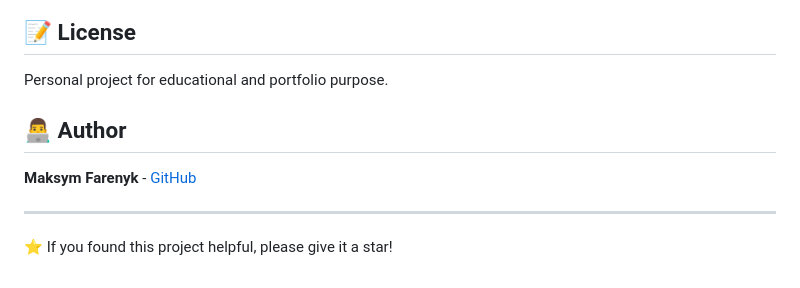
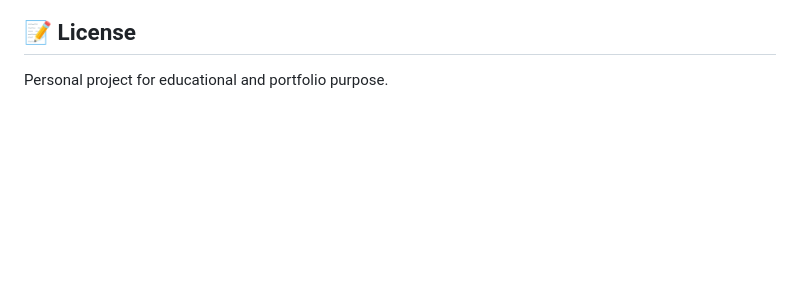
Before and after one commit to maxymfarenyk/FastAPI-ToDoApp, a Markdown page: README.md, the part around the change. Rendered like a GitHub page; blank space fills up the shorter version.

```diff
--- a/README.md
+++ b/README.md
@@ -178,11 +178,3 @@ docker run -d -p 8000:8000 maxymfarenyk/fastapi-todoapp:latest
 ## 📝 License
 
 Personal project for educational and portfolio purpose.
-
-## 👨‍💻 Author
-
-**Maksym Farenyk** - [GitHub](https://github.com/maxymfarenyk)
-
----
-
-⭐ If you found this project helpful, please give it a star!
```
